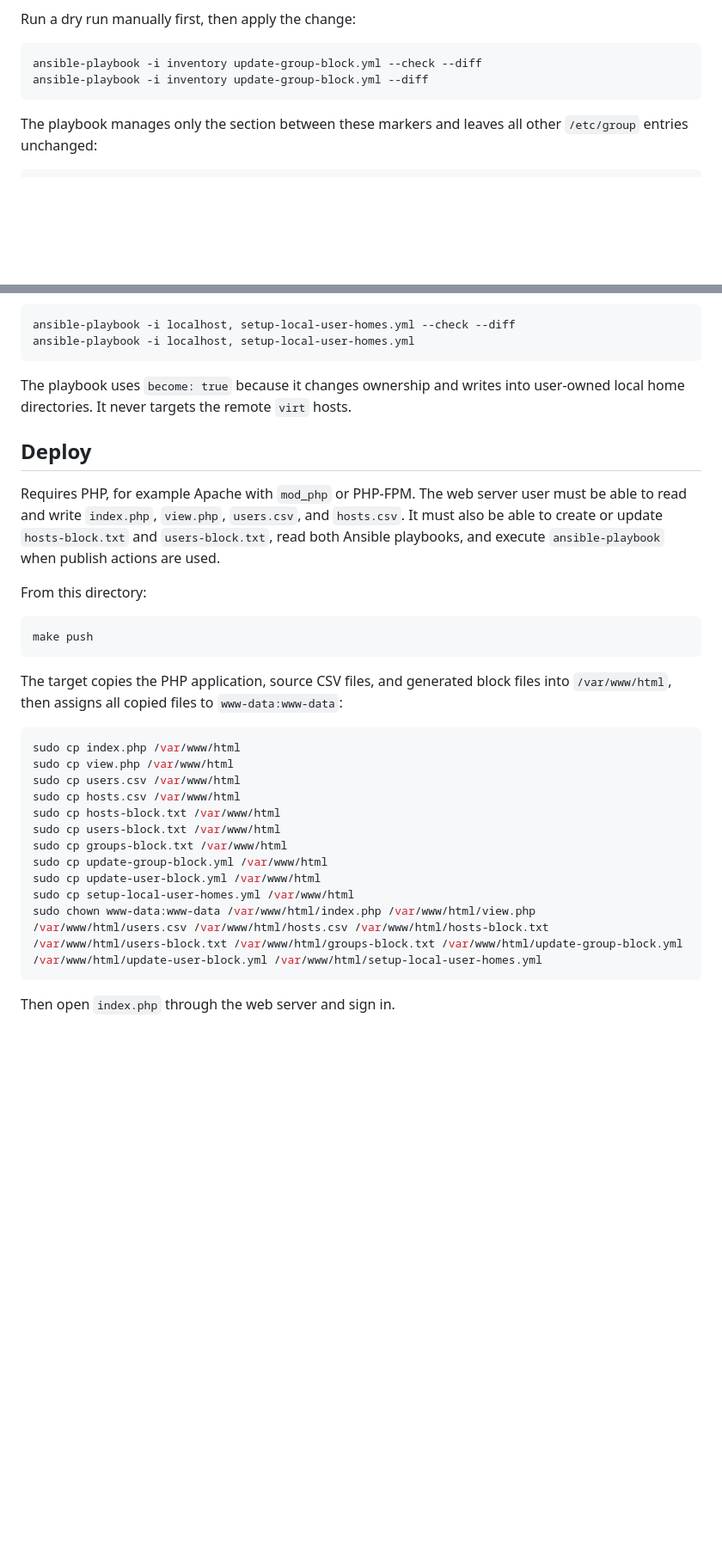
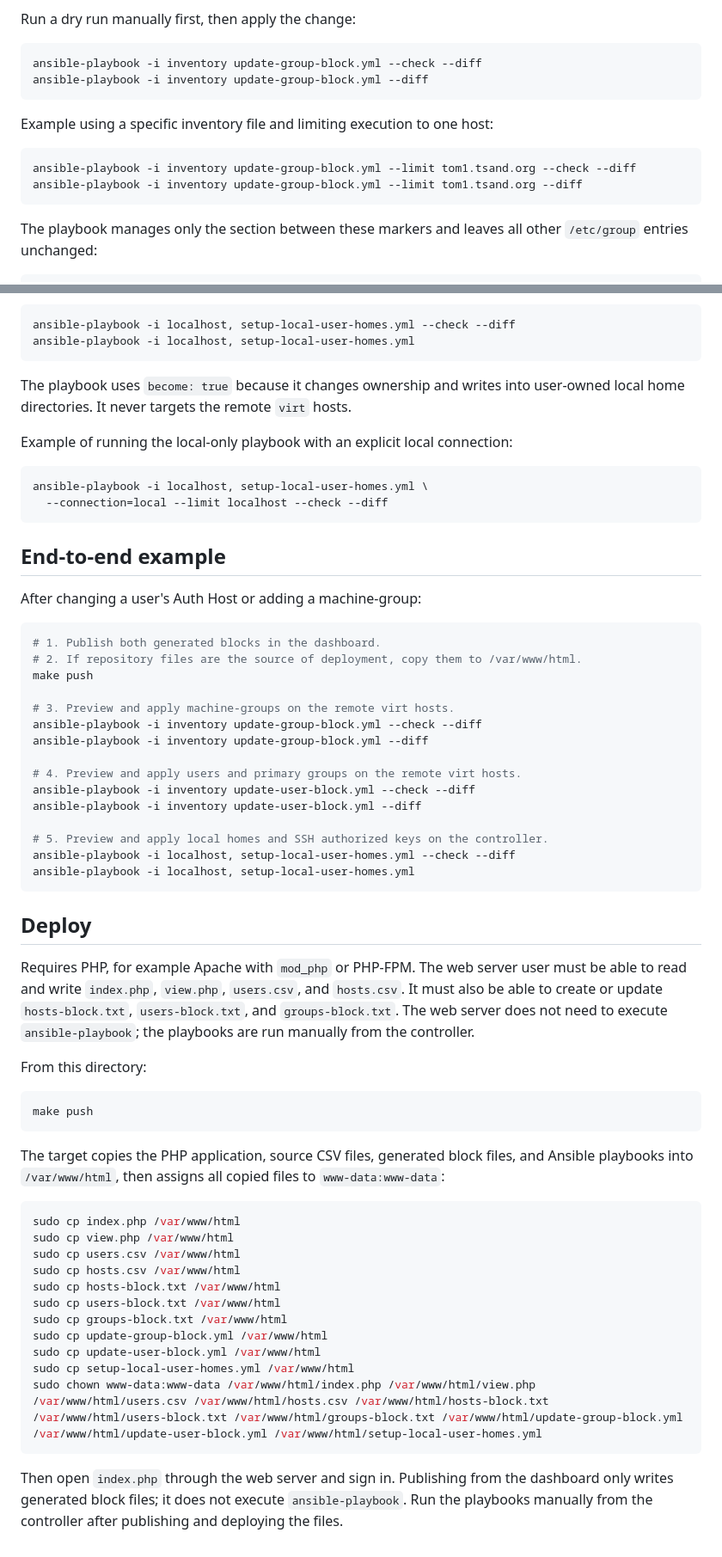
Before and after one commit to tomsandholm/csv-user-manager, a Markdown page: README.md, 2 parts joined by grey strips. Shown at 86% size. GitHub-like rendering; blank space fills up the shorter version.

````diff
--- a/README.md
+++ b/README.md
@@ -175,6 +195,13 @@ ansible-playbook -i inventory update-group-block.yml --check --diff
 ansible-playbook -i inventory update-group-block.yml --diff
 ```
 
+Example using a specific inventory file and limiting execution to one host:
+
+```sh
+ansible-playbook -i inventory update-group-block.yml --limit tom1.tsand.org --check --diff
+ansible-playbook -i inventory update-group-block.yml --limit tom1.tsand.org --diff
+```
+
 The playbook manages only the section between these markers and leaves all
 other `/etc/group` entries unchanged:
 
@@ -227,9 +263,38 @@ ansible-playbook -i localhost, setup-local-user-homes.yml
 The playbook uses `become: true` because it changes ownership and writes into
 user-owned local home directories. It never targets the remote `virt` hosts.
 
+Example of running the local-only playbook with an explicit local connection:
+
+```sh
+ansible-playbook -i localhost, setup-local-user-homes.yml \
+  --connection=local --limit localhost --check --diff
+```
+
+## End-to-end example
+
+After changing a user's Auth Host or adding a machine-group:
+
+```sh
+# 1. Publish both generated blocks in the dashboard.
+# 2. If repository files are the source of deployment, copy them to /var/www/html.
+make push
+
+# 3. Preview and apply machine-groups on the remote virt hosts.
+ansible-playbook -i inventory update-group-block.yml --check --diff
+ansible-playbook -i inventory update-group-block.yml --diff
+
+# 4. Preview and apply users and primary groups on the remote virt hosts.
+ansible-playbook -i inventory update-user-block.yml --check --diff
+ansible-playbook -i inventory update-user-block.yml --diff
+
+# 5. Preview and apply local homes and SSH authorized keys on the controller.
+ansible-playbook -i localhost, setup-local-user-homes.yml --check --diff
+ansible-playbook -i localhost, setup-local-user-homes.yml
+```
+
 ## Deploy
 
-Requires PHP, for example Apache with `mod_php` or PHP-FPM. The web server user must be able to read and write `index.php`, `view.php`, `users.csv`, and `hosts.csv`. It must also be able to create or update `hosts-block.txt` and `users-block.txt`, read both Ansible playbooks, and execute `ansible-playbook` when publish actions are used.
+Requires PHP, for example Apache with `mod_php` or PHP-FPM. The web server user must be able to read and write `index.php`, `view.php`, `users.csv`, and `hosts.csv`. It must also be able to create or update `hosts-block.txt`, `users-block.txt`, and `groups-block.txt`. The web server does not need to execute `ansible-playbook`; the playbooks are run manually from the controller.
 
 From this directory:
 
@@ -237,7 +302,9 @@ From this directory:
 make push
 ```
 
-The target copies the PHP application, source CSV files, and generated block files into `/var/www/html`, then assigns all copied files to `www-data:www-data`:
+The target copies the PHP application, source CSV files, generated block files,
+and Ansible playbooks into `/var/www/html`, then assigns all copied files to
+`www-data:www-data`:
 
 ```sh
 sudo cp index.php /var/www/html
@@ -253,4 +320,7 @@ sudo cp setup-local-user-homes.yml /var/www/html
 sudo chown www-data:www-data /var/www/html/index.php /var/www/html/view.php /var/www/html/users.csv /var/www/html/hosts.csv /var/www/html/hosts-block.txt /var/www/html/users-block.txt /var/www/html/groups-block.txt /var/www/html/update-group-block.yml /var/www/html/update-user-block.yml /var/www/html/setup-local-user-homes.yml
 ```
 
-Then open `index.php` through the web server and sign in.
+Then open `index.php` through the web server and sign in. Publishing from the
+dashboard only writes generated block files; it does not execute
+`ansible-playbook`. Run the playbooks manually from the controller after
+publishing and deploying the files.
````
Also changed, not shown: other parts of README.md (+44 -15 lines).
